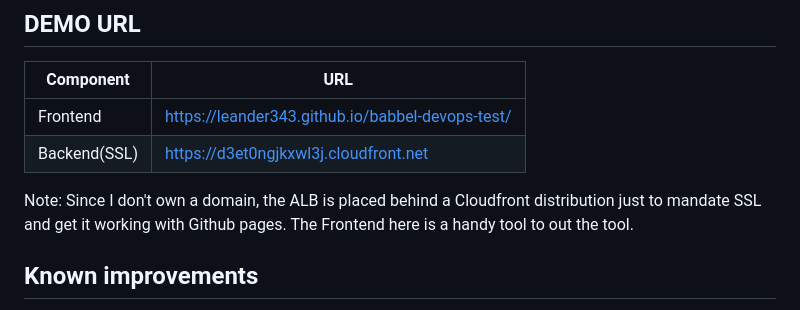
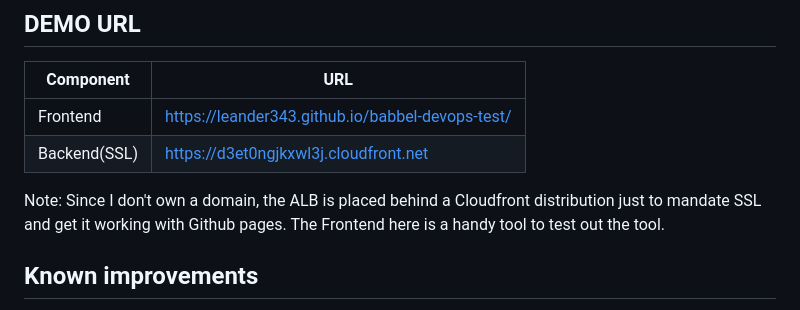
Before and after one commit to leander343/babbel-devops-test, a Markdown page: README.md, the part around the change. Drawn GitHub-style.

```diff
--- a/README.md
+++ b/README.md
@@ -48,7 +48,7 @@ A full-stack URL shortener built with TypeScript, deployed on AWS ECS with infra
 | Frontend | https://leander343.github.io/babbel-devops-test/|
 | Backend(SSL) |  https://d3et0ngjkxwl3j.cloudfront.net |
 
-Note: Since I don't own a domain, the ALB is placed behind a Cloudfront distribution just to mandate SSL and get it working with Github pages. The Frontend here is a handy tool to out the tool.
+Note: Since I don't own a domain, the ALB is placed behind a Cloudfront distribution just to mandate SSL and get it working with Github pages. The Frontend here is a handy tool to test out the tool.
 
 ## Known improvements
 
```
